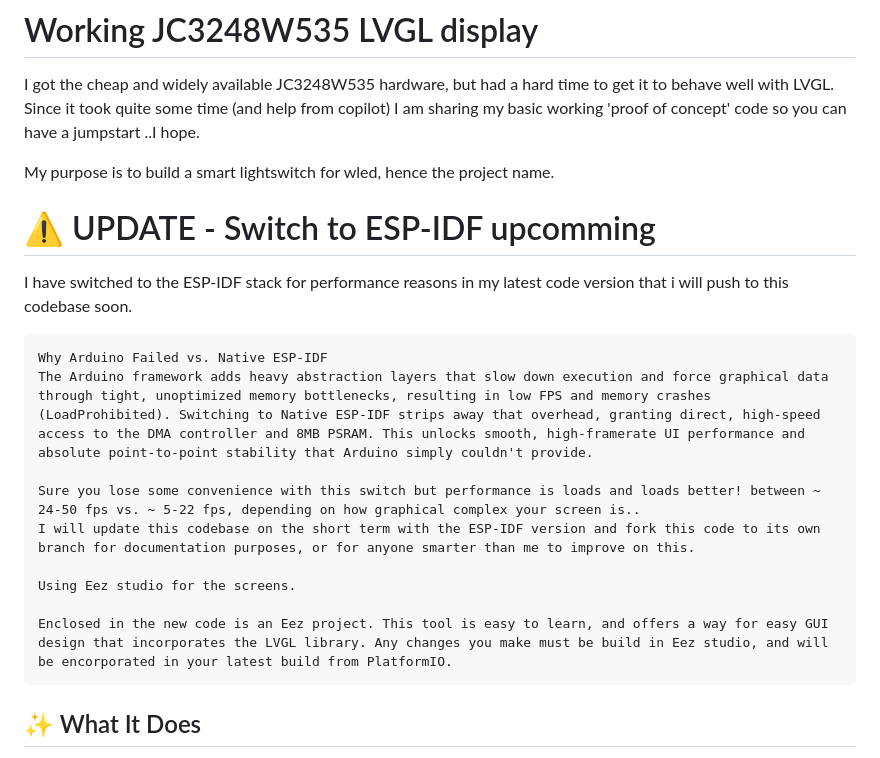
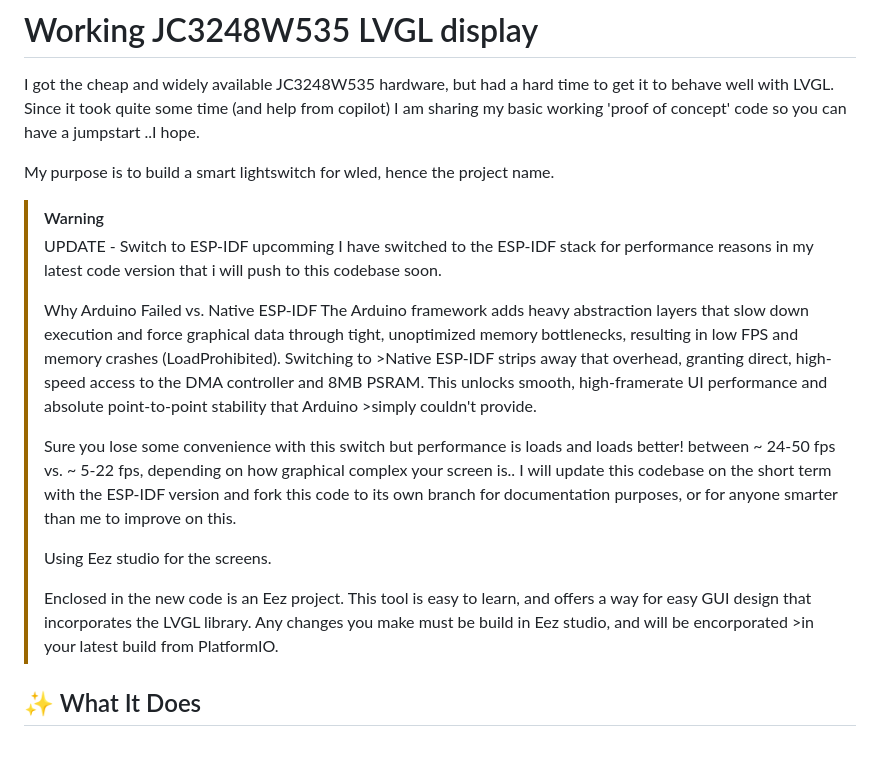
Before and after one commit to KarelLangeraar/JC3248W535_LVGL9_platformio, a Markdown page: README.md, the part around the change. GitHub-like rendering.

Commit message:
Revise README for ESP-IDF transition and Eez studio
Updated README to reflect switch to ESP-IDF for performance improvements and added details about Eez studio integration.

````diff
--- a/README.md
+++ b/README.md
@@ -4,20 +4,19 @@ I got the cheap and widely available JC3248W535 hardware, but had a hard time to
 
 My purpose is to build a smart lightswitch for wled, hence the project name.
 
-# ⚠️ UPDATE - Switch to ESP-IDF upcomming
-I have switched to the ESP-IDF stack for performance reasons in my latest code version that i will push to this codebase soon.
-
-```
-Why Arduino Failed vs. Native ESP-IDF
-The Arduino framework adds heavy abstraction layers that slow down execution and force graphical data through tight, unoptimized memory bottlenecks, resulting in low FPS and memory crashes (LoadProhibited). Switching to Native ESP-IDF strips away that overhead, granting direct, high-speed access to the DMA controller and 8MB PSRAM. This unlocks smooth, high-framerate UI performance and absolute point-to-point stability that Arduino simply couldn't provide.
-
-Sure you lose some convenience with this switch but performance is loads and loads better! between ~ 24-50 fps vs. ~ 5-22 fps, depending on how graphical complex your screen is..
-I will update this codebase on the short term with the ESP-IDF version and fork this code to its own branch for documentation purposes, or for anyone smarter than me to improve on this.
-
-Using Eez studio for the screens.
-
-Enclosed in the new code is an Eez project. This tool is easy to learn, and offers a way for easy GUI design that incorporates the LVGL library. Any changes you make must be build in Eez studio, and will be encorporated in your latest build from PlatformIO.
-```
+> [!WARNING]
+> UPDATE - Switch to ESP-IDF upcomming
+>I have switched to the ESP-IDF stack for performance reasons in my latest code version that i will push to this codebase soon.
+>
+>Why Arduino Failed vs. Native ESP-IDF
+>The Arduino framework adds heavy abstraction layers that slow down execution and force graphical data through tight, unoptimized memory bottlenecks, resulting in low FPS and memory crashes (LoadProhibited). Switching to >Native ESP-IDF strips away that overhead, granting direct, high-speed access to the DMA controller and 8MB PSRAM. This unlocks smooth, high-framerate UI performance and absolute point-to-point stability that Arduino >simply couldn't provide.
+>
+>Sure you lose some convenience with this switch but performance is loads and loads better! between ~ 24-50 fps vs. ~ 5-22 fps, depending on how graphical complex your screen is..
+>I will update this codebase on the short term with the ESP-IDF version and fork this code to its own branch for documentation purposes, or for anyone smarter than me to improve on this.
+>
+>Using Eez studio for the screens.
+>
+>Enclosed in the new code is an Eez project. This tool is easy to learn, and offers a way for easy GUI design that incorporates the LVGL library. Any changes you make must be build in Eez studio, and will be encorporated >in your latest build from PlatformIO.
 
 ## ✨ What It Does
 
````
